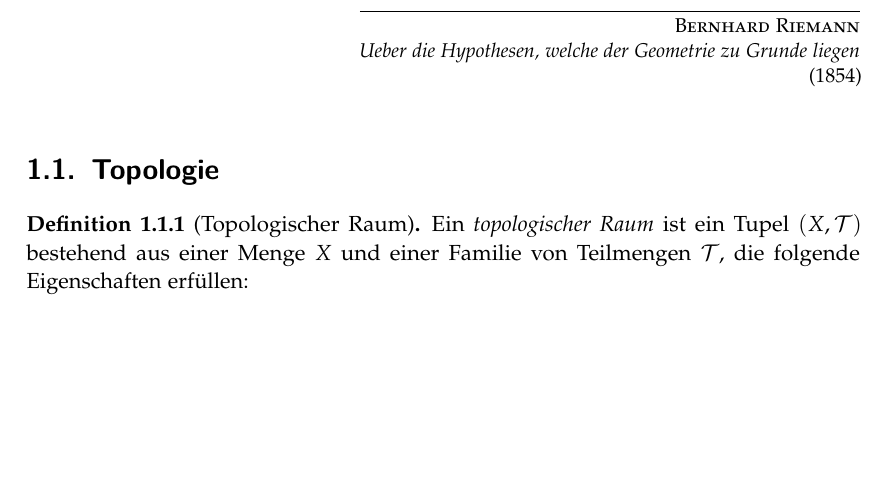
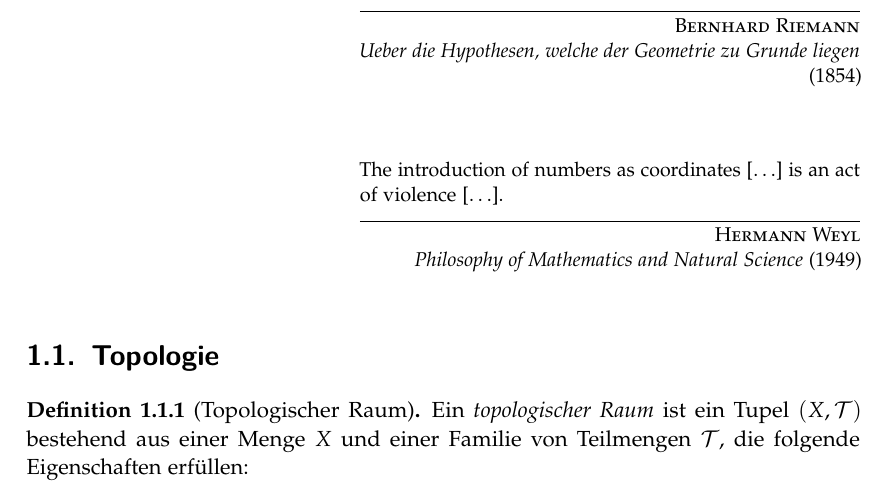
Before and after one commit to pks40/DiffGeo-Kurs, a LaTeX document (Skript.tex): part of page 4 of 60, cut so that both start at the same text, the shorter picture padded with empty space. Compiled offline with pdfLaTeX.

Commit message:
Weyl-Epigraph.

```diff
--- a/Skript.tex
+++ b/Skript.tex
@@ -127,6 +127,7 @@ Vektorräume und Basen grob wiederholen. Dualraum einführen, duale Basis.
 %%%%%%%%%%%%%%%%%%%%%%%%%%%%%%%%%%%%%%%%%%%%%%%%%%%%%%%%%%%
 \chapter{Mannigfaltigkeiten}
 \epigraph{Durch $n$malige Wiederholung dieses Verfahrens wird daher die Ortsbestimmung in einer $n$fach ausgedehnten Mannigfaltigkeit auf $n$ Grössenbestimmungen [$\ldots$] zurückgeführt.}{\textsc{Bernhard Riemann}\\\emph{Ueber die Hypothesen, welche der Geometrie zu Grunde liegen} (1854)}
+\epigraph{The introduction of numbers as coordinates [$\ldots$] is an act of violence [$\ldots$].}{\textsc{Hermann Weyl}\\\emph{Philosophy of Mathematics and Natural Science} (1949)}
 	\section{Topologie}
 		\begin{defn}[Topologischer Raum]
 			Ein \emph{topologischer Raum} ist ein Tupel $(X,\mathcal{T})$ bestehend aus einer Menge $X$ und einer Familie von Teilmengen $\mathcal{T}$, die folgende Eigenschaften erfüllen:
```
